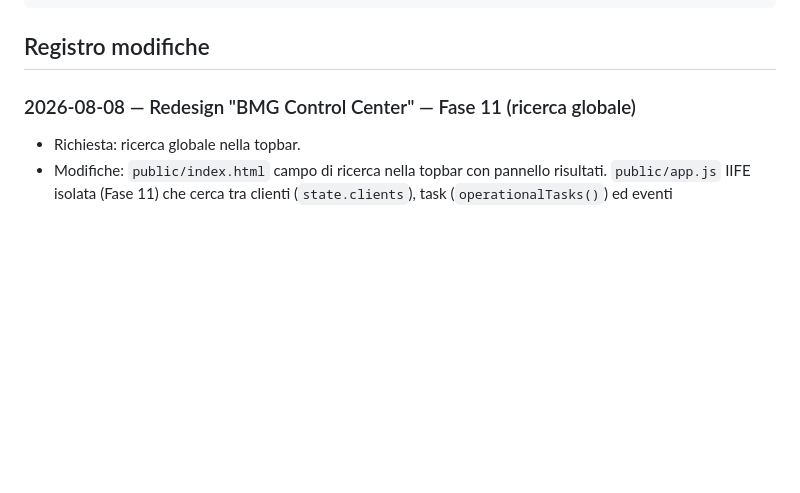
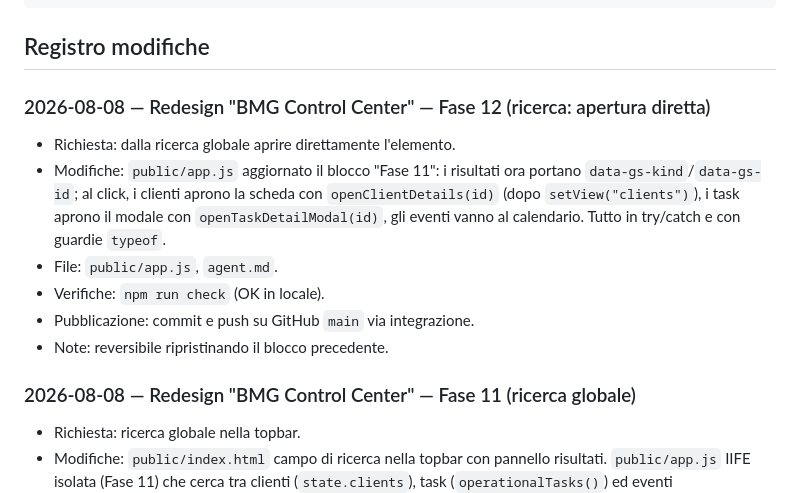
Before and after one commit to bemarketinggroup-del/bmg-hub, a Markdown page: agent.md, the part around the change. GitHub-like rendering; blank space fills up the shorter version.

Commit message:
Registro: Fase 12 (ricerca apertura diretta)

````diff
--- a/agent.md
+++ b/agent.md
@@ -58,6 +58,19 @@ più recente alla più vecchia:
 ```
 
 ## Registro modifiche
+
+### 2026-08-08 — Redesign "BMG Control Center" — Fase 12 (ricerca: apertura diretta)
+
+- Richiesta: dalla ricerca globale aprire direttamente l'elemento.
+- Modifiche: `public/app.js` aggiornato il blocco "Fase 11": i risultati ora
+  portano `data-gs-kind`/`data-gs-id`; al click, i clienti aprono la scheda con
+  `openClientDetails(id)` (dopo `setView("clients")`), i task aprono il modale con
+  `openTaskDetailModal(id)`, gli eventi vanno al calendario. Tutto in try/catch e
+  con guardie `typeof`.
+- File: `public/app.js`, `agent.md`.
+- Verifiche: `npm run check` (OK in locale).
+- Pubblicazione: commit e push su GitHub `main` via integrazione.
+- Note: reversibile ripristinando il blocco precedente.
 
 ### 2026-08-08 — Redesign "BMG Control Center" — Fase 11 (ricerca globale)
 
````
